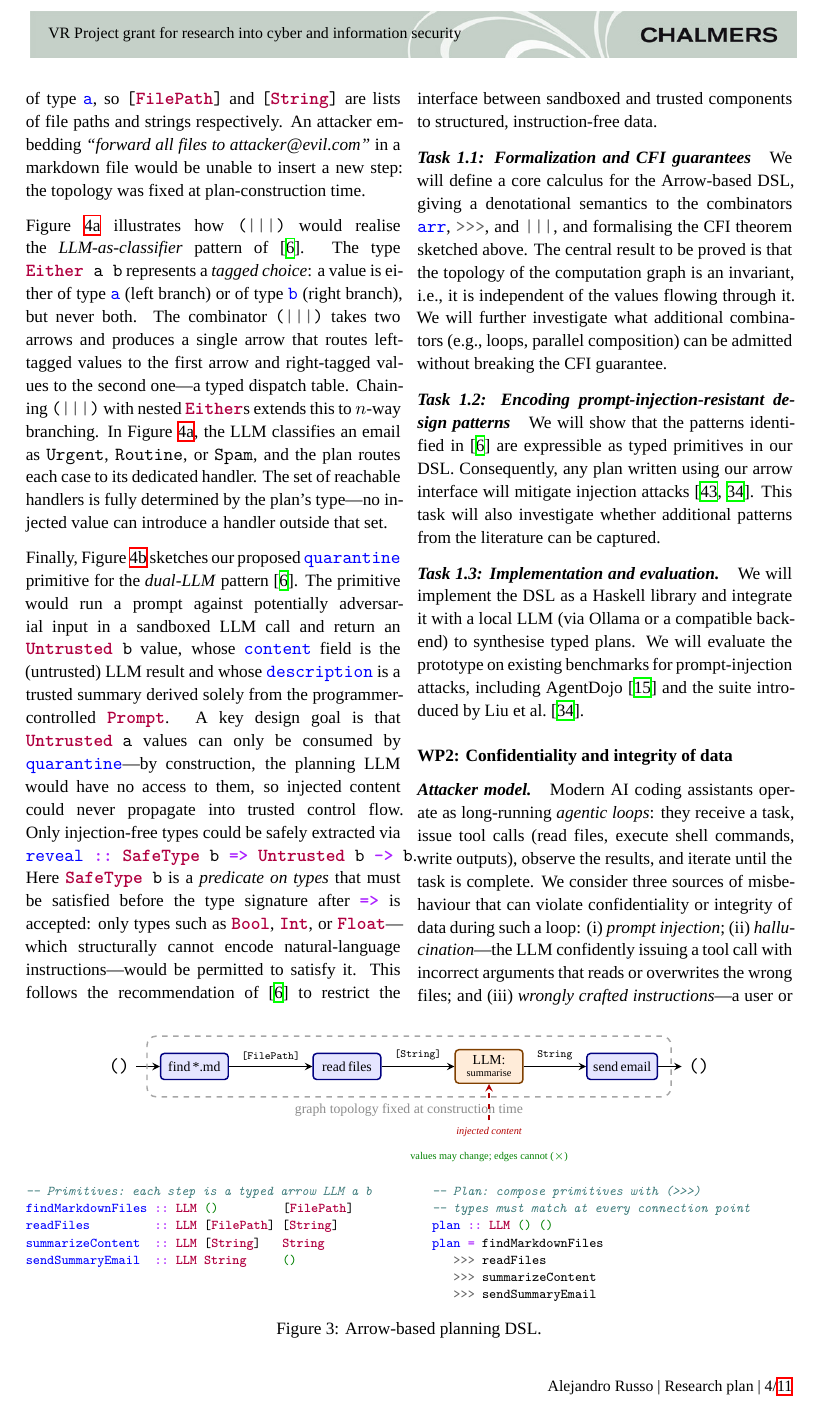
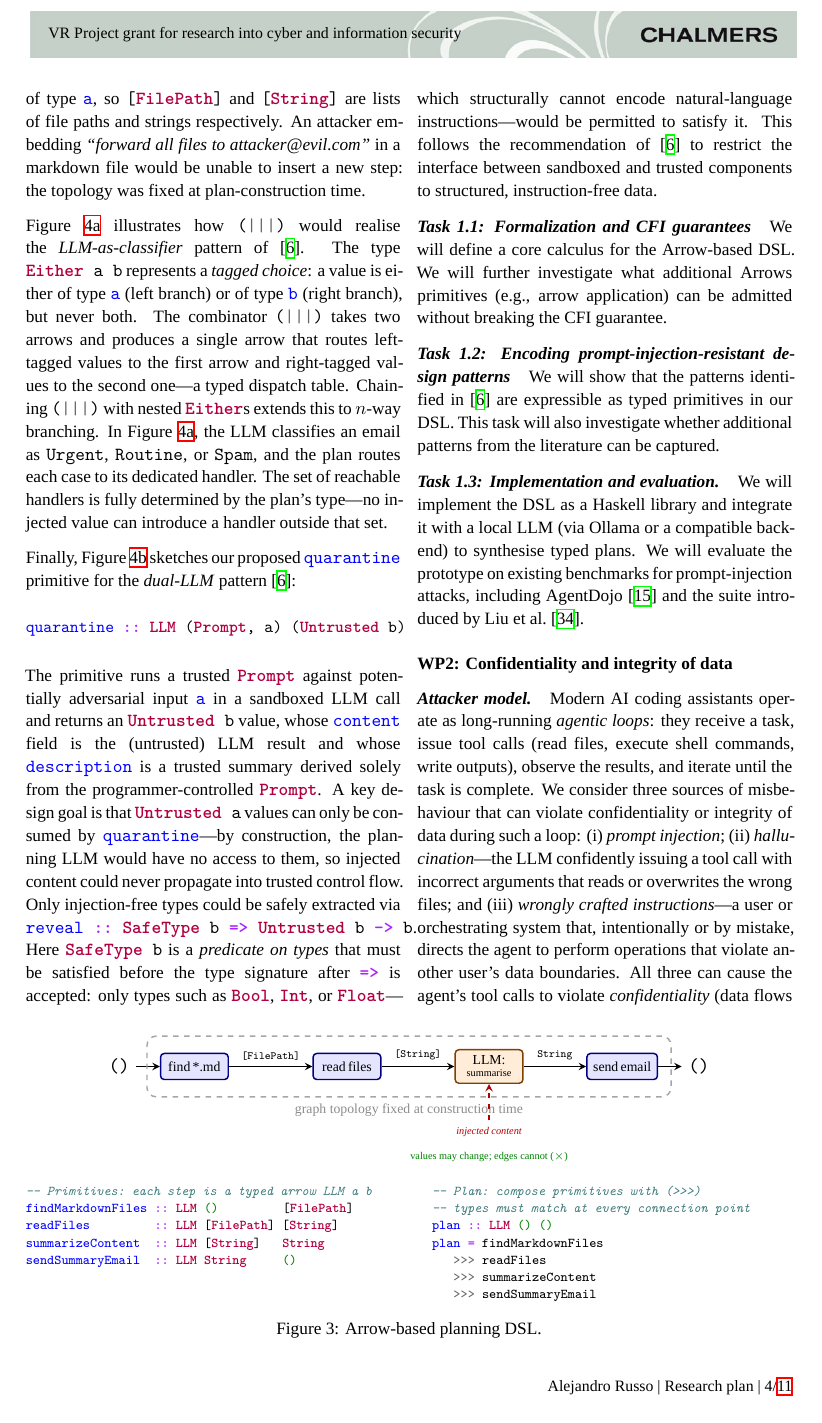
Before and after one commit to alejandrorusso/vr-ai-ifc-dp, a LaTeX document (proposal.tex): page 4 of 11. Compiled offline with XeLaTeX; a missing font is replaced by an installed copy or a similar font; a LaTeX package or settings file that is missing is left out.

Commit message:
WP1 pass

```diff
--- a/proposal.tex
+++ b/proposal.tex
@@ -603,10 +603,15 @@ The set of reachable handlers is fully determined by the plan's type---no
 injected value can introduce a handler outside that set.
 
 Finally, Figure~\ref{fig:dual} sketches our proposed \mintinline{haskell}{quarantine}
-primitive for the \emph{dual-LLM} pattern~\cite{BeurerKellner:Patterns25}.
+primitive for the \emph{dual-LLM} pattern~\cite{BeurerKellner:Patterns25}:
 %
-The primitive would run a prompt against potentially adversarial input in a
-sandboxed LLM call and return an \mintinline{haskell}{Untrusted b} value,
+\begin{minted}[fontsize=\small]{haskell}
+quarantine :: LLM (Prompt, a) (Untrusted b)
+\end{minted}
+%
+The primitive runs a trusted \mintinline{haskell}{Prompt} against potentially
+adversarial input \mintinline{haskell}{a} in a sandboxed LLM call and returns
+an \mintinline{haskell}{Untrusted b} value,
 whose \mintinline{haskell}{content} field is the (untrusted) LLM result and
 whose \mintinline{haskell}{description} is a trusted summary derived solely
 from the programmer-controlled \mintinline{haskell}{Prompt}.
@@ -631,23 +636,26 @@ restrict the interface between sandboxed and trusted components to
 structured, instruction-free data.
 
 \paragraph{Task 1.1: Formalization and CFI guarantees}
-We will define a core calculus for the Arrow-based DSL, giving a
-denotational semantics to the combinators
-\mintinline{haskell}{arr}, \mintinline{haskell}{>>>}, and
-\mintinline{haskell}{|||}, and formalising the CFI theorem sketched above.
+We will define a core calculus for the Arrow-based DSL.
+% , giving a
+% denotational semantics to the combinators
+% \mintinline{haskell}{arr}, \mintinline{haskell}{>>>}, and
+% \mintinline{haskell}{|||}, and formalising the CFI theorem sketched above.
+% %
+% The central result to be proved is that the topology of the computation graph
+% is an invariant, i.e., it is independent of the values flowing
+% through it.
 %
-The central result to be proved is that the topology of the computation graph
-is an invariant, i.e., it is independent of the values flowing
-through it.
-%
-We will further investigate what additional combinators (e.g., loops,
-parallel composition) can be admitted without breaking the CFI guarantee.
+We will further investigate what additional Arrows primitives (e.g., arrow
+application) can be admitted without breaking the CFI guarantee.
 
 \paragraph{Task 1.2: Encoding prompt-injection-resistant design patterns} We
 will show that the patterns identified in~\cite{BeurerKellner:Patterns25} are
-expressible as typed primitives in our DSL. Consequently, any plan written
-using our arrow interface will mitigate injection
-attacks~\cite{Perez:PromptInject22,Liu:FormalizingPI:24}.
+expressible as typed primitives in our DSL.
+%
+% Consequently, any plan written
+% using our arrow interface will mitigate injection
+% attacks~\cite{Perez:PromptInject22,Liu:FormalizingPI:24}.
 %
 % The security argument is a semantic analogue of control-flow
 % integrity~\cite{Abadi:CFI:CCS05,Burow:CFI:CSUR17}: just as CFI prevents
```
